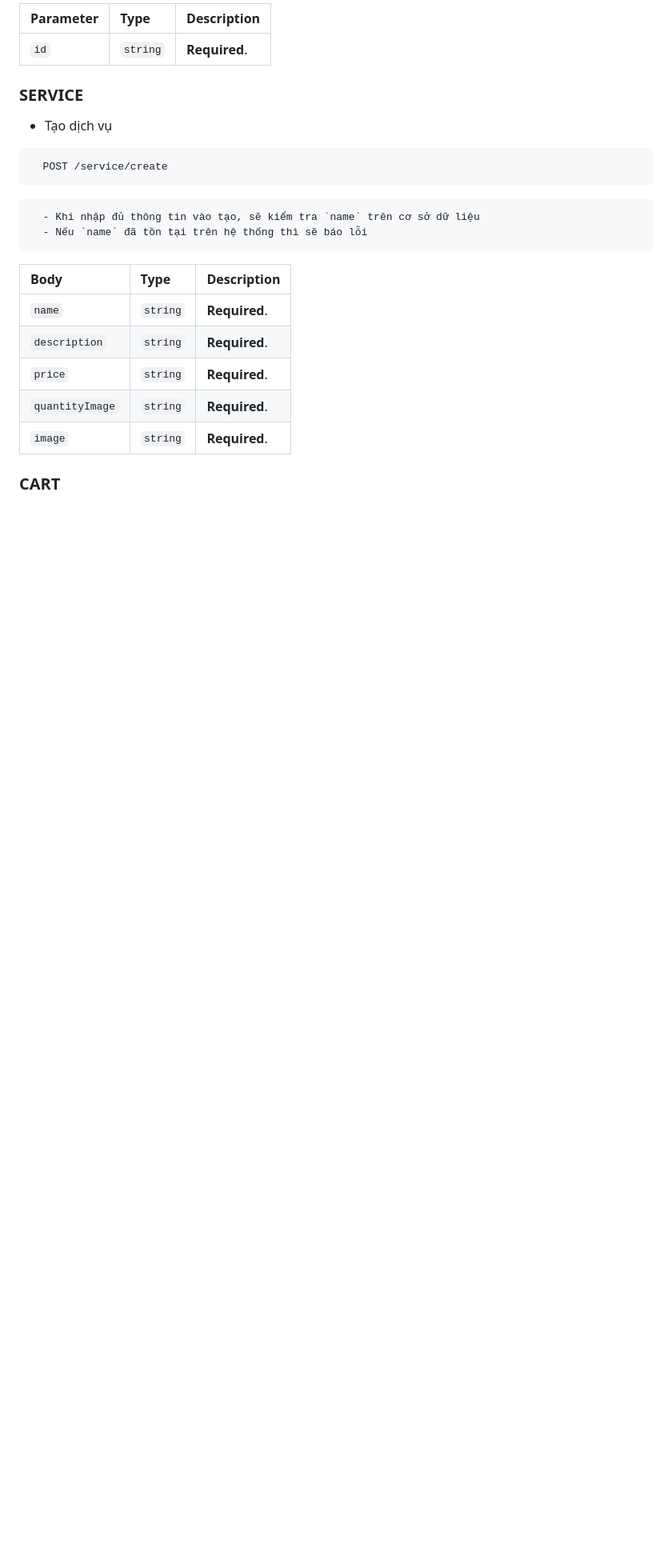
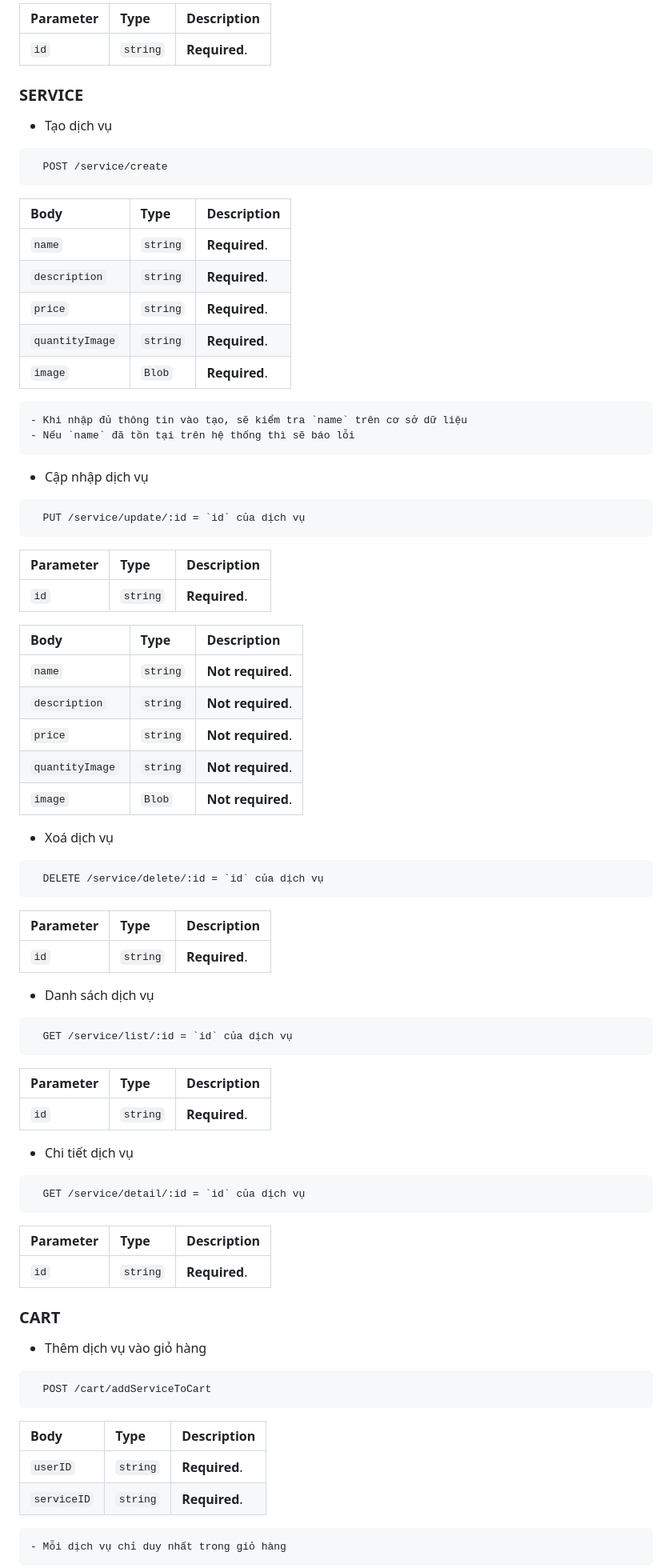
Before and after one commit to lampng/api-graduation-project, a Markdown page: README.md, the part around one of its changes. Shown at 80% size. Drawn GitHub-style; blank space fills up the shorter version.

````diff
--- a/README.md
+++ b/README.md
@@ -140,16 +140,71 @@
 ```http
   POST /service/create
 ```
-```bash
-  - Khi nhập đủ thông tin vào tạo, sẽ kiểm tra `name` trên cơ sở dữ liệu
-  - Nếu `name` đã tồn tại trên hệ thống thì sẽ báo lỗi
-```
+
 | Body | Type     | Description                |
 | :-------- | :------- | :------------------------- |
 | `name` | `string` | **Required**.|
 | `description` | `string` | **Required**.|
 | `price` | `string` | **Required**.|
 | `quantityImage` | `string` | **Required**.|
-| `image` | `string` | **Required**.|
+| `image` | `Blob` | **Required**.|
+```bash
+- Khi nhập đủ thông tin vào tạo, sẽ kiểm tra `name` trên cơ sở dữ liệu
+- Nếu `name` đã tồn tại trên hệ thống thì sẽ báo lỗi
+```
+
+- Cập nhập dịch vụ
+```http
+  PUT /service/update/:id = `id` của dịch vụ
+```
+| Parameter | Type     | Description                |
+| :-------- | :------- | :------------------------- |
+| `id` | `string` | **Required**.|
+
+| Body | Type     | Description                |
+| :-------- | :------- | :------------------------- |
+| `name` | `string` | **Not required**.|
+| `description` | `string` | **Not required**.|
+| `price` | `string` | **Not required**.|
+| `quantityImage` | `string` | **Not required**.|
+| `image` | `Blob` | **Not required**.|
+
+- Xoá dịch vụ
+```http
+  DELETE /service/delete/:id = `id` của dịch vụ
+```
+| Parameter | Type     | Description                |
+| :-------- | :------- | :------------------------- |
+| `id` | `string` | **Required**.|
+
+- Danh sách dịch vụ
+```http
+  GET /service/list/:id = `id` của dịch vụ
+```
+| Parameter | Type     | Description                |
+| :-------- | :------- | :------------------------- |
+| `id` | `string` | **Required**.|
+
+- Chi tiết dịch vụ
+```http
+  GET /service/detail/:id = `id` của dịch vụ
+```
+| Parameter | Type     | Description                |
+| :-------- | :------- | :------------------------- |
+| `id` | `string` | **Required**.|
 
 ### CART
+
+- Thêm dịch vụ vào giỏ hàng
+```http
+  POST /cart/addServiceToCart
+```
+
+| Body | Type     | Description                |
+| :-------- | :------- | :------------------------- |
+| `userID` | `string` | **Required**.|
+| `serviceID` | `string` | **Required**.|
+```bash
+- Mỗi dịch vụ chỉ duy nhất trong giỏ hàng
+```
+
````
Also changed, not shown: other parts of README.md (+53 -1 lines).
